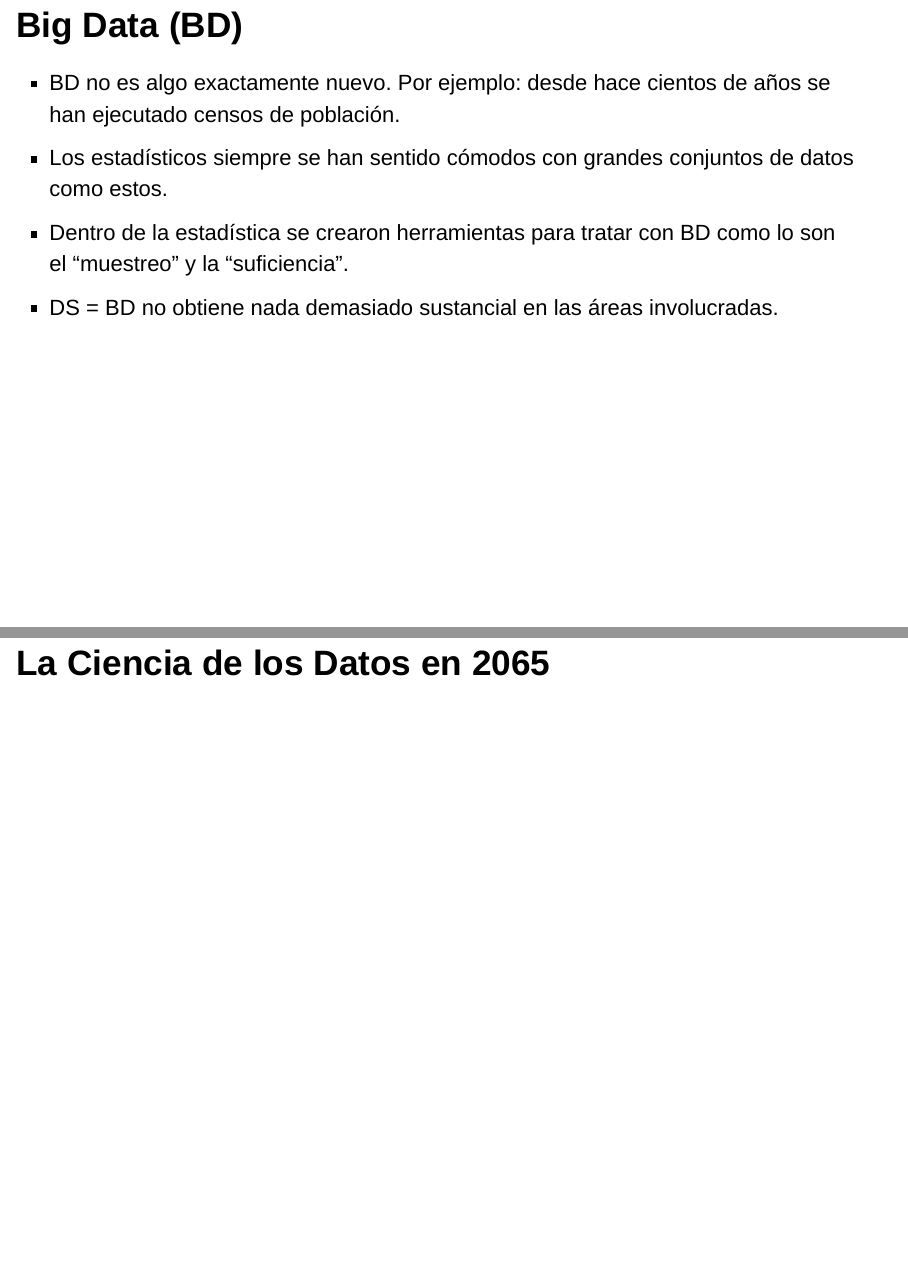
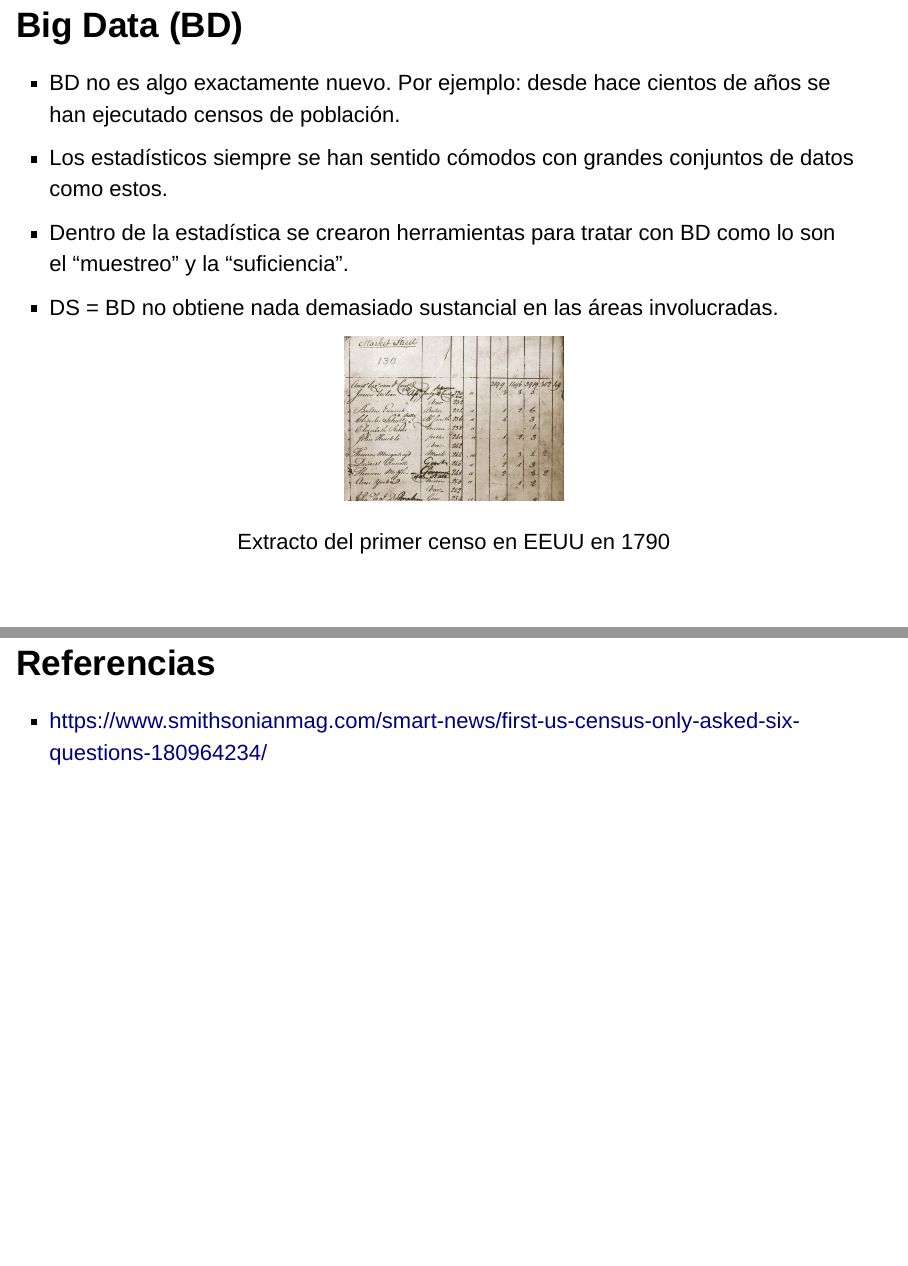
Before and after one commit to m5991/50DataScience-PrDev, an R Markdown document (Presentacion.Rmd): pages 4 and 18 of 18 before the commit and pages 4 and 20 of 20 after it, joined at a grey line. Rendered offline with R 4.5, knitr and Pandoc, with nearby package versions; drawn as Slidy slides in place of the format the file asks for.

Commit message:
Imagenes y referencias

````diff
--- a/Presentacion.Rmd
+++ b/Presentacion.Rmd
@@ -36,6 +36,12 @@ knitr::opts_chunk$set(echo = TRUE, comment = NA)
 - Dentro de la estadística se crearon herramientas para tratar con BD como lo son el "muestreo" y la "suficiencia".
 - DS = BD no obtiene nada demasiado sustancial en las áreas involucradas.
 
+
+```{r echo=FALSE, ssa-logo, fig.align = 'center', out.width = "25%", fig.cap = "Extracto del primer censo en EEUU en 1790"}
+knitr::include_graphics(here::here("images", "census.png"))
+```
+
+
 ## Habilidades
 
 - Eat eggs
@@ -71,3 +77,7 @@ knitr::opts_chunk$set(echo = TRUE, comment = NA)
 ## Análisis Cientifico de los Datos
 
 ## La Ciencia de los Datos en 2065
+
+## Referencias
+
+- [https://www.smithsonianmag.com/smart-news/first-us-census-only-asked-six-questions-180964234/](https://www.smithsonianmag.com/smart-news/first-us-census-only-asked-six-questions-180964234/)
````
Also changed, not shown: Presentacion.html, images/census.png (added).
